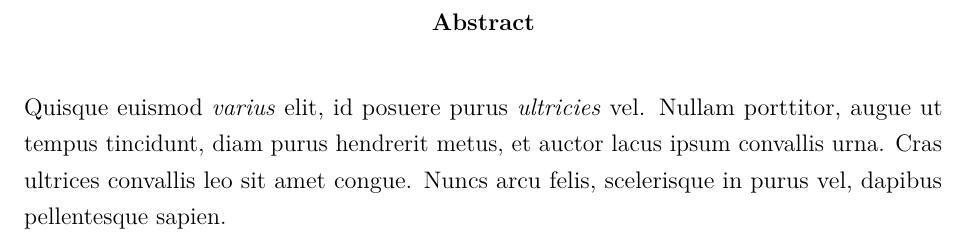
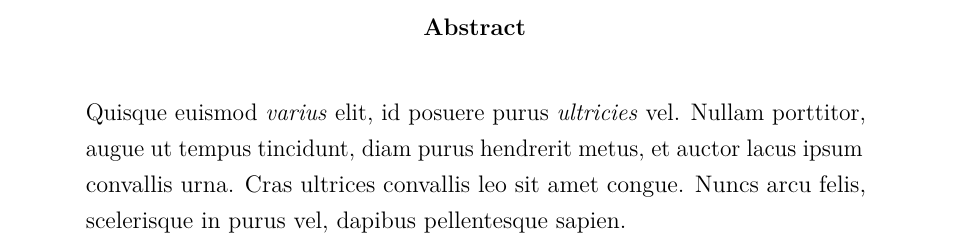
Before and after one commit to davidgasquez/thesis-latex-template, a LaTeX thesis (thesis.tex, which reads include/preamble.tex): part of page 2 of 9, cut so that both start at the same text. Compiled offline with pdfLaTeX.

Commit message:
Remove package

```diff
--- a/include/preamble.tex
+++ b/include/preamble.tex
@@ -4,9 +4,6 @@
 
 % Correct encoding
 \usepackage[T1]{fontenc}
-
-% Fix margin witdht
-\usepackage{a4wide}
 
 % Use Latin Modern font
 \usepackage{lmodern}
```
